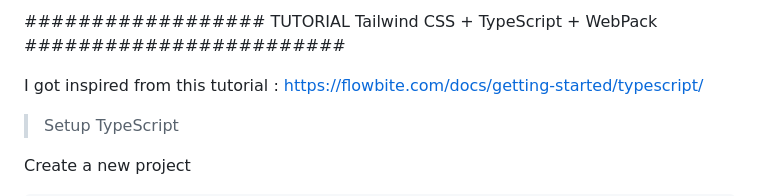
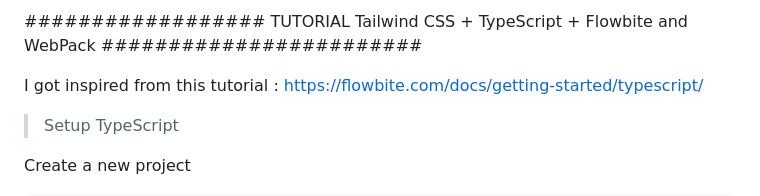
Before and after one commit to marcckku/tailswindcss-structure, a Markdown page: README.md, the part around the change. Drawn GitHub-style.

```diff
--- a/README.md
+++ b/README.md
@@ -1,6 +1,6 @@
 
 
-################## TUTORIAL Tailwind CSS + TypeScript + WebPack ########################
+################## TUTORIAL Tailwind CSS + TypeScript + Flowbite and WebPack ########################
 
 I got inspired from this tutorial : https://flowbite.com/docs/getting-started/typescript/
 
```
